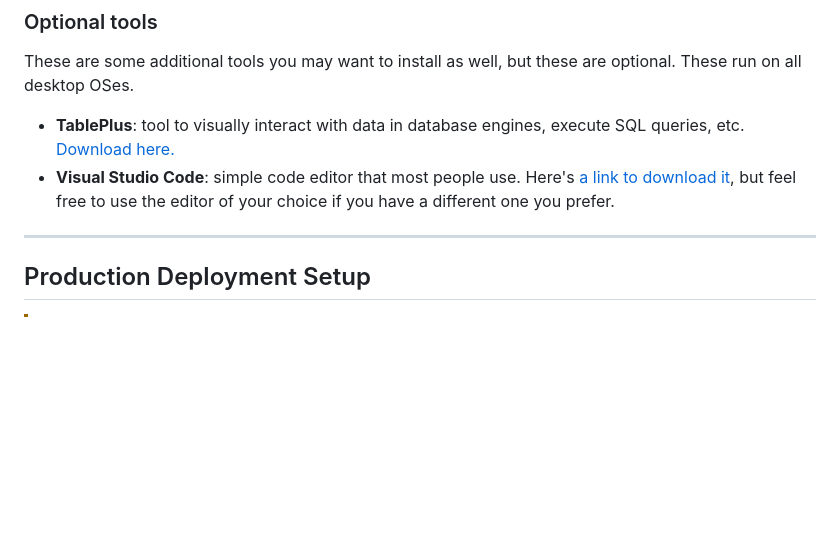
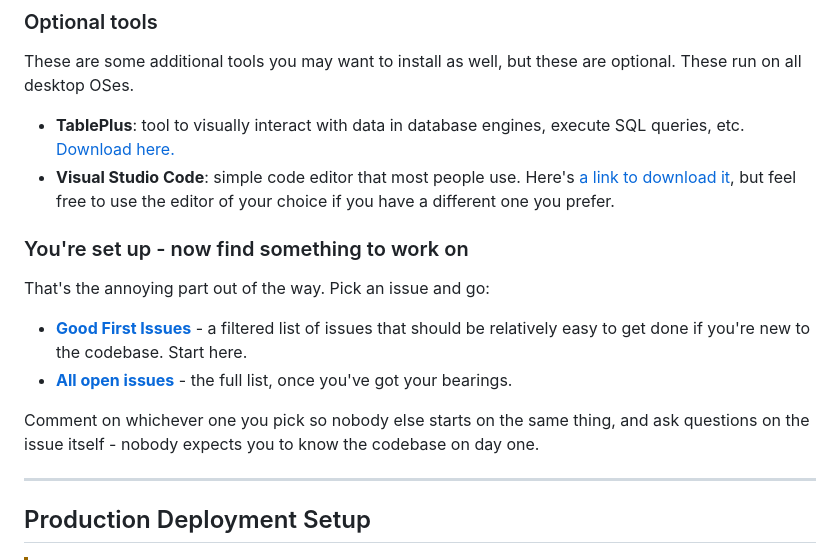
Before and after one commit to Comet-Robotics/club-manager, a Markdown page: README.md, the part around the change. Drawn GitHub-style; blank space fills up the shorter version.

Commit message:
docs(readme): point new contributors at the Good First Issues view
Setup ends and then the README just falls off into production deployment,
with nothing telling a new contributor what to actually pick up. Adds a
short section linking the Good First Issues view and the full issue list.

```diff
--- a/README.md
+++ b/README.md
@@ -102,6 +102,15 @@ These are some additional tools you may want to install as well, but these are o
 - **TablePlus**: tool to visually interact with data in database engines, execute SQL queries, etc. [Download here.](https://tableplus.com)
 - **Visual Studio Code**: simple code editor that most people use. Here's [a link to download it](https://code.visualstudio.com), but feel free to use the editor of your choice if you have a different one you prefer.
 
+### You're set up - now find something to work on
+
+That's the annoying part out of the way. Pick an issue and go:
+
+- **[Good First Issues](https://github.com/Comet-Robotics/club-manager/issues/views/MDQ6VmlldzI1NTkz)** - a filtered list of issues that should be relatively easy to get done if you're new to the codebase. Start here.
+- **[All open issues](https://github.com/Comet-Robotics/club-manager/issues)** - the full list, once you've got your bearings.
+
+Comment on whichever one you pick so nobody else starts on the same thing, and ask questions on the issue itself - nobody expects you to know the codebase on day one.
+
 ----
 
 ## Production Deployment Setup
```
